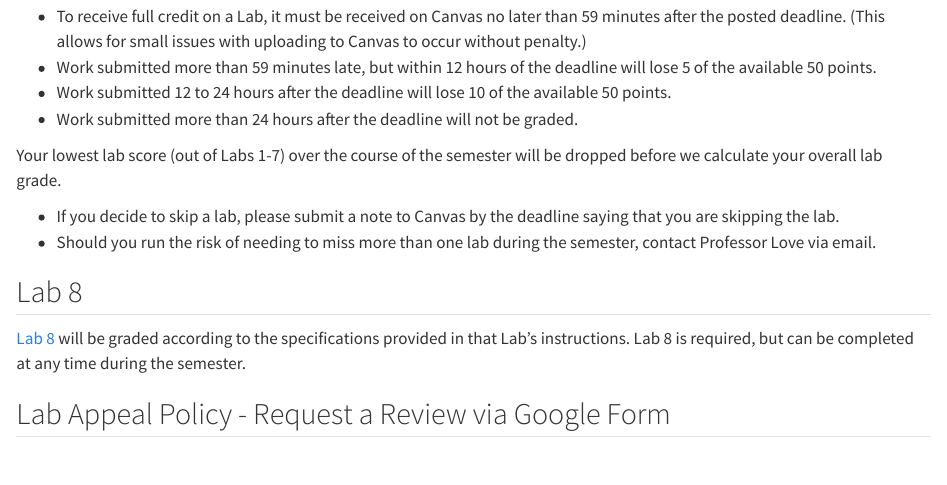
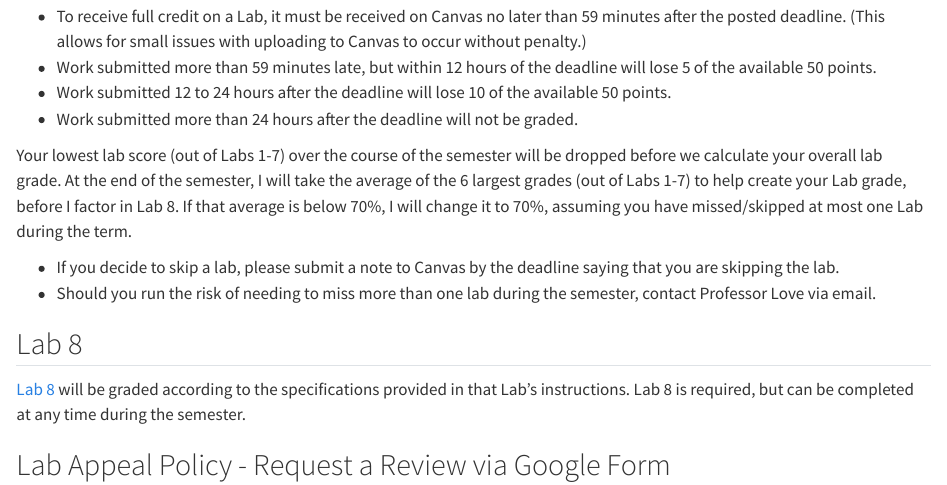
Before and after one commit to THOMASELOVE/432-syllabus-2024, a Quarto document (08-grading.qmd): the page in a window 1100 px wide, from 1890 px down. Rendered offline with R 4.5, knitr and Pandoc in place of Quarto, with nearby package versions.

Commit message:
Update grading section on Labs.

```diff
--- a/08-grading.qmd
+++ b/08-grading.qmd
@@ -61,7 +61,7 @@ All Labs should be turned in by the deadline specified on the [Course Calendar](
 - Work submitted 12 to 24 hours after the deadline will lose 10 of the available 50 points.
 - Work submitted more than 24 hours after the deadline will not be graded.
 
-Your lowest lab score (out of Labs 1-7) over the course of the semester will be dropped before we calculate your overall lab grade.
+Your lowest lab score (out of Labs 1-7) over the course of the semester will be dropped before we calculate your overall lab grade. At the end of the semester, I will take the average of the 6 largest grades (out of Labs 1-7) to help create your Lab grade, before I factor in Lab 8. If that average is below 70%, I will change it to 70%, assuming you have missed/skipped at most one Lab during the term.
 
 - If you decide to skip a lab, please submit a note to Canvas by the deadline saying that you are skipping the lab.
 - Should you run the risk of needing to miss more than one lab during the semester, contact Professor Love via email.
```
Also changed, not shown: docs/search.json, 2 other files.
